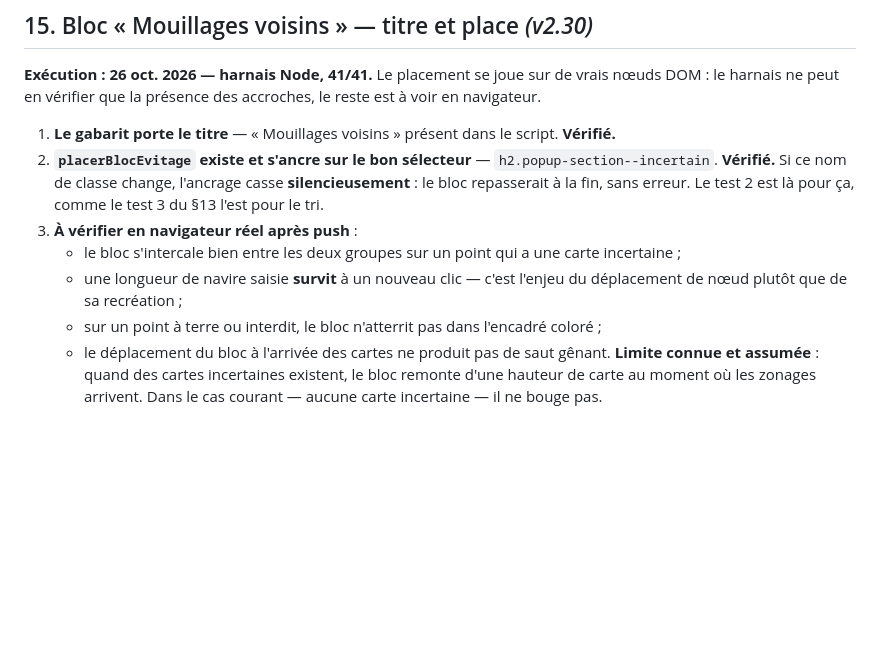
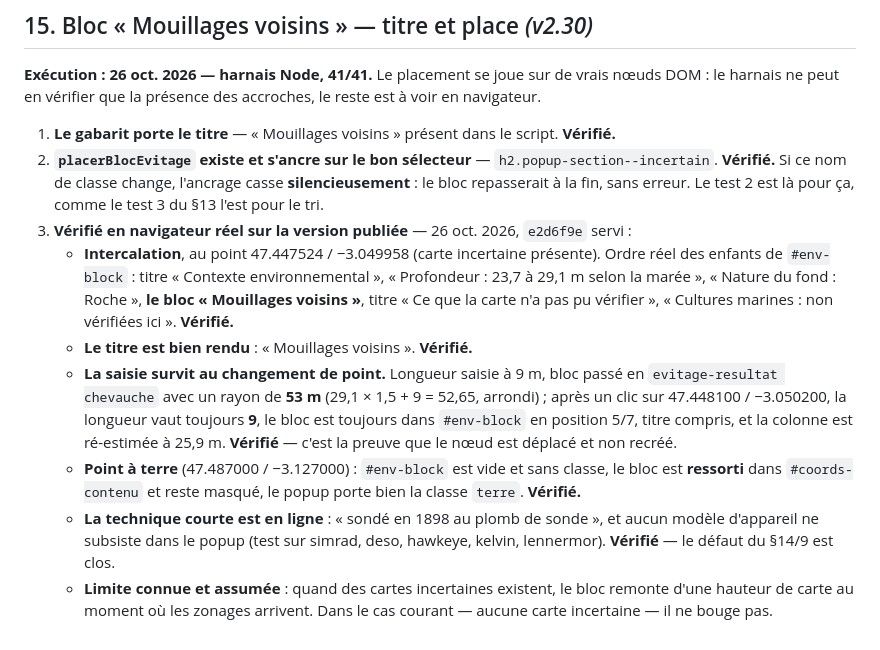
Before and after one commit to nicolas-viennot-beta/carte-mouillage-amidomar, a Markdown page: TESTS_FONCTIONNELS.md, the part around the change. Drawn GitHub-style; blank space fills up the shorter version.

Commit message:
Tests : v2.30 et vocabulaire tecsou vérifiés en conditions réelles
Sur e2d6f9e servi par GitHub Pages :
- le bloc « Mouillages voisins » s'intercale bien entre les deux groupes, titre
  rendu, sur un point qui porte une carte incertaine ;
- une longueur saisie survit au changement de point (9 m conservés, bloc toujours
  en position 5/7 dans #env-block) : le nœud est bien déplacé et non recréé ;
- sur un point à terre, le bloc ressort dans #coords-contenu et reste masqué ;
- « sondé en 1898 au plomb de sonde », aucun modèle d'appareil résiduel — le
  défaut relevé au §14/9 est clos ;
- rayon de 53 m conforme au calcul (29,1 × 1,5 + 9).

Co-Authored-By: Claude Opus 5 <noreply@anthropic.com>
Claude-Session: https://claude.ai/code/session_01GLWYZy7Zgc3P8Qnvxr1sGQ

```diff
--- a/TESTS_FONCTIONNELS.md
+++ b/TESTS_FONCTIONNELS.md
@@ -2501,14 +2501,26 @@ le reste est à voir en navigateur.
    `h2.popup-section--incertain`. **Vérifié.** Si ce nom de classe change,
    l'ancrage casse **silencieusement** : le bloc repasserait à la fin, sans
    erreur. Le test 2 est là pour ça, comme le test 3 du §13 l'est pour le tri.
-3. **À vérifier en navigateur réel après push** :
-   - le bloc s'intercale bien entre les deux groupes sur un point qui a une carte
-     incertaine ;
-   - une longueur de navire saisie **survit** à un nouveau clic — c'est l'enjeu du
-     déplacement de nœud plutôt que de sa recréation ;
-   - sur un point à terre ou interdit, le bloc n'atterrit pas dans l'encadré
-     coloré ;
-   - le déplacement du bloc à l'arrivée des cartes ne produit pas de saut
-     gênant. **Limite connue et assumée** : quand des cartes incertaines
-     existent, le bloc remonte d'une hauteur de carte au moment où les zonages
-     arrivent. Dans le cas courant — aucune carte incertaine — il ne bouge pas.
+3. **Vérifié en navigateur réel sur la version publiée** — 26 oct. 2026,
+   `e2d6f9e` servi :
+   - **Intercalation**, au point 47.447524 / −3.049958 (carte incertaine
+     présente). Ordre réel des enfants de `#env-block` : titre « Contexte
+     environnemental », « Profondeur : 23,7 à 29,1 m selon la marée », « Nature du
+     fond : Roche », **le bloc « Mouillages voisins »**, titre « Ce que la carte
+     n'a pas pu vérifier », « Cultures marines : non vérifiées ici ». **Vérifié.**
+   - **Le titre est bien rendu** : « Mouillages voisins ». **Vérifié.**
+   - **La saisie survit au changement de point.** Longueur saisie à 9 m, bloc
+     passé en `evitage-resultat chevauche` avec un rayon de **53 m**
+     (29,1 × 1,5 + 9 = 52,65, arrondi) ; après un clic sur 47.448100 / −3.050200,
+     la longueur vaut toujours **9**, le bloc est toujours dans `#env-block` en
+     position 5/7, titre compris, et la colonne est ré-estimée à 25,9 m.
+     **Vérifié** — c'est la preuve que le nœud est déplacé et non recréé.
+   - **Point à terre** (47.487000 / −3.127000) : `#env-block` est vide et sans
+     classe, le bloc est **ressorti** dans `#coords-contenu` et reste masqué, le
+     popup porte bien la classe `terre`. **Vérifié.**
+   - **La technique courte est en ligne** : « sondé en 1898 au plomb de sonde »,
+     et aucun modèle d'appareil ne subsiste dans le popup (test sur simrad, deso,
+     hawkeye, kelvin, lennermor). **Vérifié** — le défaut du §14/9 est clos.
+   - **Limite connue et assumée** : quand des cartes incertaines existent, le bloc
+     remonte d'une hauteur de carte au moment où les zonages arrivent. Dans le cas
+     courant — aucune carte incertaine — il ne bouge pas.
```
